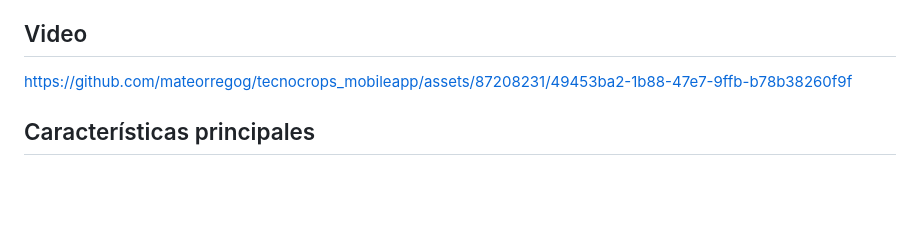
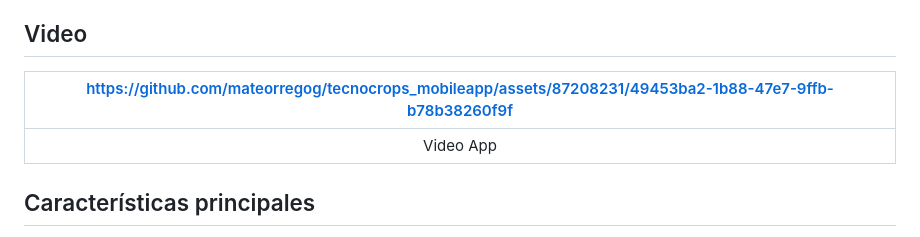
Before and after one commit to mateorregog/tecnocrops_mobileapp, a Markdown page: README.md, the part around the change. GitHub-like rendering; blank space fills up the shorter version.

```diff
--- a/README.md
+++ b/README.md
@@ -10,8 +10,11 @@ Con la creciente demanda de alimentos y los desafíos que enfrenta la industria
 
 ## Video
 
+| https://github.com/mateorregog/tecnocrops_mobileapp/assets/87208231/49453ba2-1b88-47e7-9ffb-b78b38260f9f |
+|:------------------------------:|
+|        Video App       |
 
-https://github.com/mateorregog/tecnocrops_mobileapp/assets/87208231/49453ba2-1b88-47e7-9ffb-b78b38260f9f
+
 
 
 ## Características principales
```
